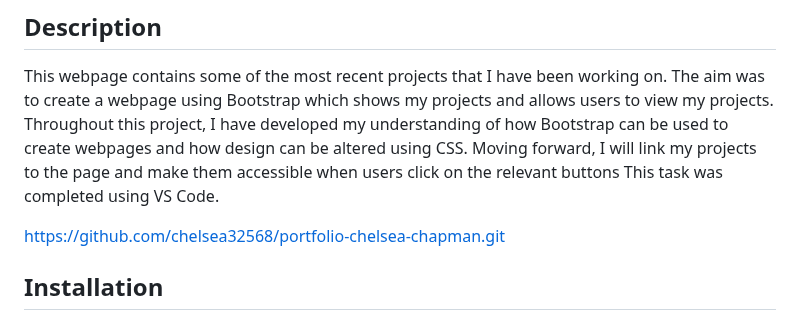
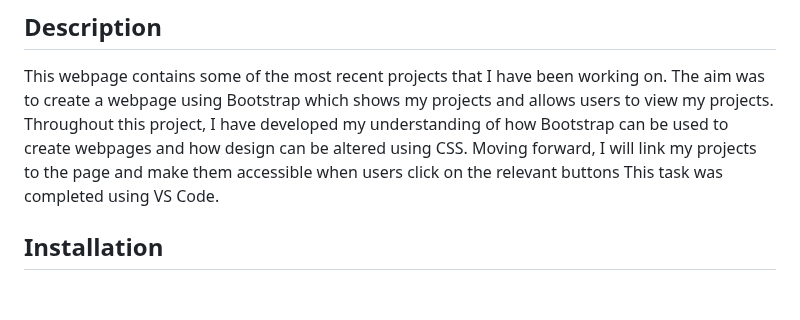
Before and after one commit to chelsea32568/Bootstrap-Portfolio, a Markdown page: README.md, the part around the change. GitHub-like rendering; blank space fills up the shorter version.

```diff
--- a/README.md
+++ b/README.md
@@ -3,8 +3,6 @@ My Project Portfolio - Bootstrap
 
 ## Description
 This webpage contains some of the most recent projects that I have been working on. The aim was to create a webpage using Bootstrap which shows my projects and allows users to view my projects. Throughout this project, I have developed my understanding of how Bootstrap can be used to create webpages and how design can be altered using CSS. Moving forward, I will link my projects to the page and make them accessible when users click on the relevant buttons This task was completed using VS Code.
-
-https://github.com/chelsea32568/portfolio-chelsea-chapman.git
 
 ## Installation
 
```
